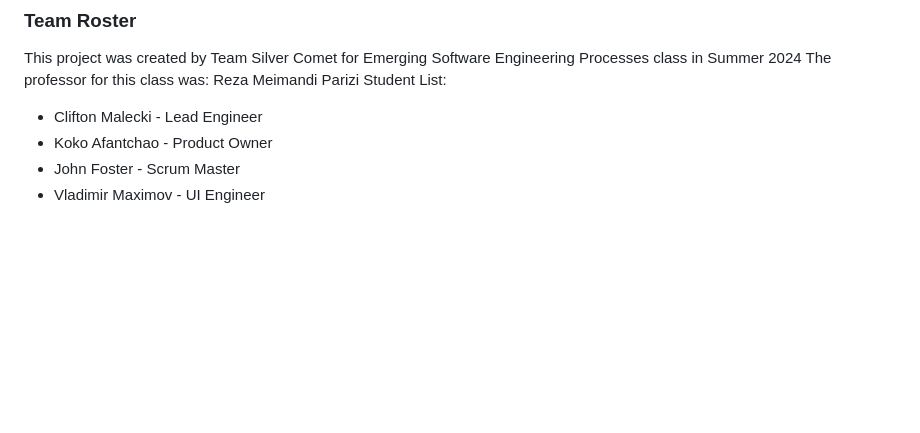
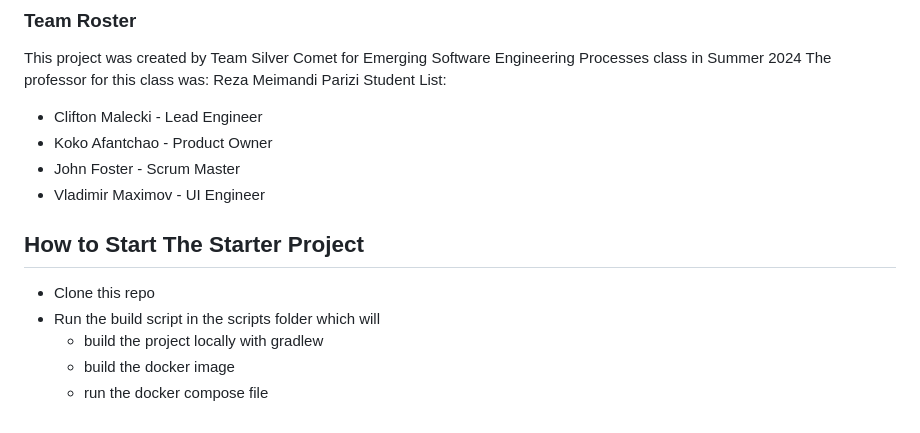
Before and after one commit to jtfoster2/Outdora, a Markdown page: README.md, the part around the change. Drawn GitHub-style; blank space fills up the shorter version.

Commit message:
Added a little info on how to build the project.

```diff
--- a/README.md
+++ b/README.md
@@ -57,3 +57,10 @@ Student List:
 - Koko Afantchao - Product Owner
 - John Foster - Scrum Master
 - Vladimir Maximov - UI Engineer
+
+## How to Start The Starter Project
+- Clone this repo
+- Run the build script in the scripts folder which will
+  - build the project locally with gradlew
+  - build the docker image
+  - run the docker compose file
```
